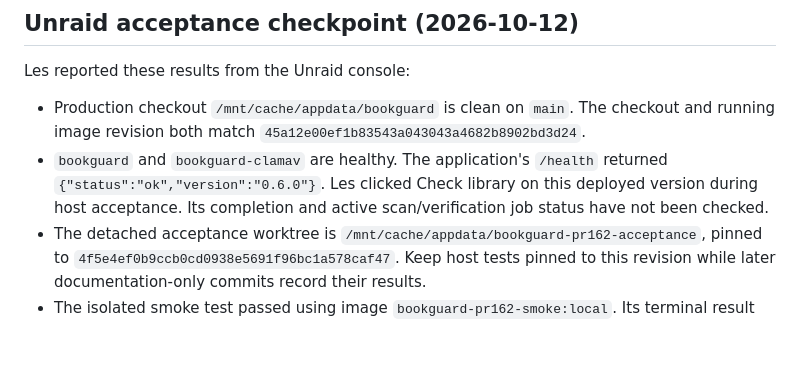
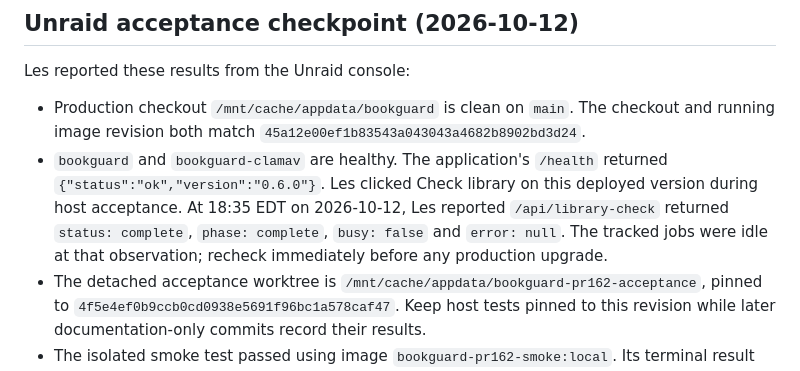
Before and after one commit to foobarbigtime/bookguard, a Markdown page: docs/handoff.md, the part around the change. Drawn GitHub-style; blank space fills up the shorter version.

Commit message:
Record completed production library check and idle job observation

```diff
--- a/docs/handoff.md
+++ b/docs/handoff.md
@@ -95,7 +95,10 @@ Les reported these results from the Unraid console:
 - `bookguard` and `bookguard-clamav` are healthy. The application's
   `/health` returned `{"status":"ok","version":"0.6.0"}`.
   Les clicked Check library on this deployed version during host acceptance.
-  Its completion and active scan/verification job status have not been checked.
+  At 18:35 EDT on 2026-10-12, Les reported `/api/library-check` returned
+  `status: complete`, `phase: complete`, `busy: false` and `error: null`.
+  The tracked jobs were idle at that observation; recheck immediately before
+  any production upgrade.
 - The detached acceptance worktree is
   `/mnt/cache/appdata/bookguard-pr162-acceptance`, pinned to
   `4f5e4ef0b9ccb0cd0938e5691f96bc1a578caf47`.
```
